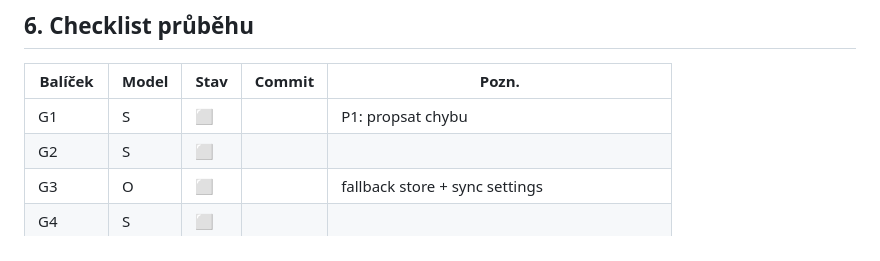
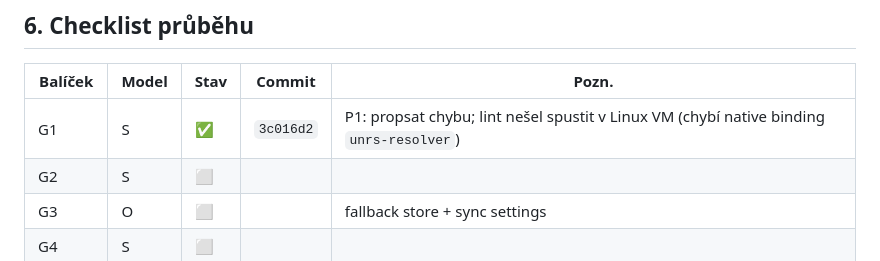
Before and after one commit to bckp/de.blueforcer.awtrixlight, a Markdown page: docs/plan2.md, the part around the change. Rendered like a GitHub page.

Commit message:
docs: mark G1 done in plan2 checklist
Co-Authored-By: Claude Opus 5 <noreply@anthropic.com>
Claude-Session: https://claude.ai/code/session_019fgp1J49uW2BcZLv2LiDGa

```diff
--- a/docs/plan2.md
+++ b/docs/plan2.md
@@ -405,7 +405,7 @@ Pořadí uvnitř fáze respektuj: H3 → H4 (testy před refaktorem), H5 po H3/H
 
 | Balíček | Model | Stav | Commit | Pozn. |
 |---|---|---|---|---|
-| G1 | S | ⬜ | | P1: propsat chybu |
+| G1 | S | ✅ | `3c016d2` | P1: propsat chybu; lint nešel spustit v Linux VM (chybí native binding `unrs-resolver`) |
 | G2 | S | ⬜ | | |
 | G3 | O | ⬜ | | fallback store + sync settings |
 | G4 | S | ⬜ | | |
```
